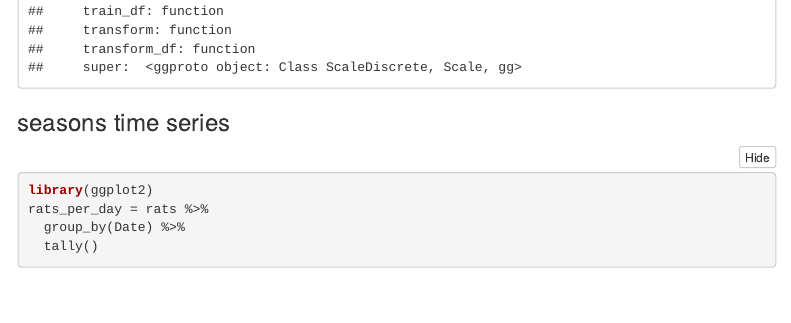
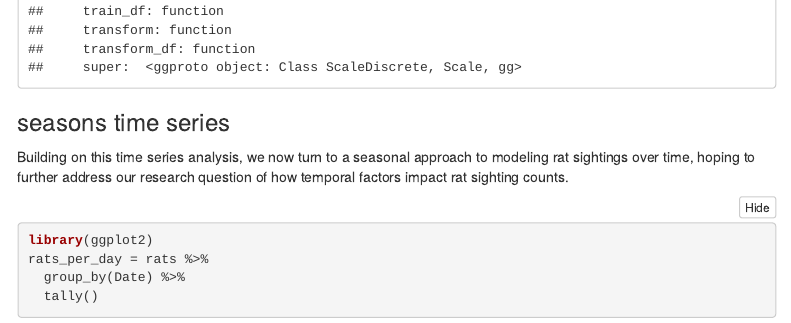
Before and after one commit to ArthurJakobsson/Rat_Population_DataAnalysis, an R Markdown document (final_html.rmd): the page in a window 1100 px wide, from 6260 px down. Rendered offline with R 4.5, knitr and Pandoc, with nearby package versions; some code elsewhere in the file could not run offline; menus at the side of the page are left out.

Commit message:
added sentence to alex graph

````diff
--- a/final_html.rmd
+++ b/final_html.rmd
@@ -374,6 +374,8 @@ ggplot(rats_per_day) +
 
 ### seasons time series
 
+Building on this time series analysis, we now turn to a seasonal approach to modeling rat sightings over time, hoping to further address our research question of how temporal factors impact rat sighting counts.
+
 ```{r}
 library(ggplot2)
 rats_per_day = rats %>%
````
